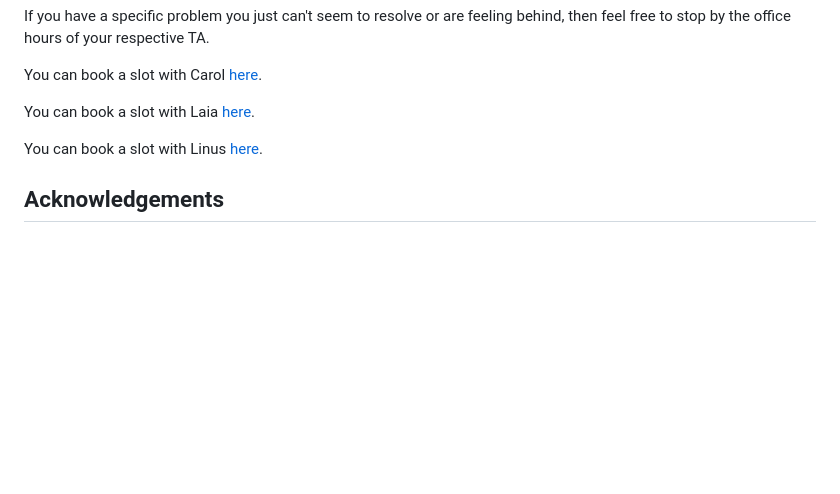
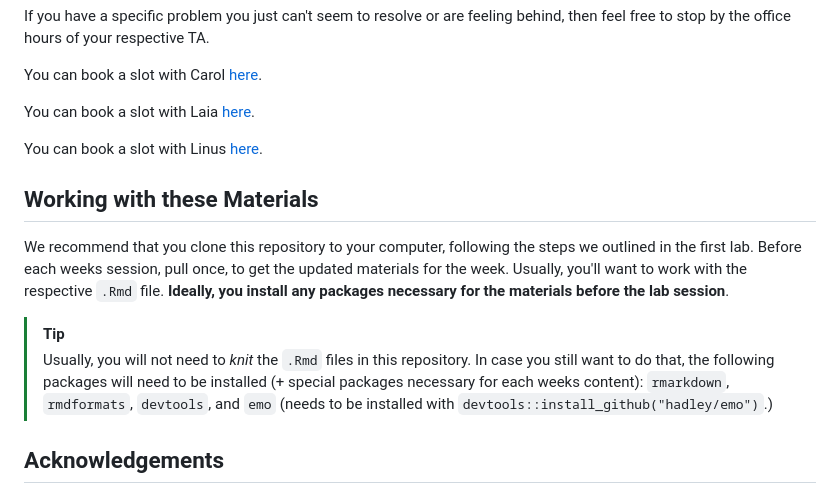
Before and after one commit to intro-to-data-science-26/labs, a Markdown page: README.md, the part around one of its changes. Rendered like a GitHub page; blank space fills up the shorter version.

Commit message:
Add instructions on how to knit materials

```diff
--- a/README.md
+++ b/README.md
@@ -32,6 +31,15 @@ You can book a slot with Laia [here](https://outlook.office.com/bookwithme/user/
 
 You can book a slot with Linus [here](https://outlook.office.com/bookwithme/user/e34eaf5c4f8b414d85099a831468a048@students.hertie-school.org/meetingtype/eSO3mzF8ZU6kJx7Xj4gA1g2?anonymous&ismsaljsauthenabled&ep=mlink).
 
+## Working with these Materials
+
+We recommend that you clone this repository to your computer, following the steps we outlined in the first lab. Before each weeks session, pull once, to get the updated materials for the week. Usually, you'll want to work with the respective `.Rmd` file. **Ideally, you install any packages necessary for the materials before the lab session**.
+
+> [!TIP]
+> Usually, you will not need to *knit* the `.Rmd` files in this repository. In case you still want to do that, the following packages will need to be installed (+ special packages necessary for each weeks content): `rmarkdown`, `rmdformats`, `devtools`, and `emo` (needs to be installed with `devtools::install_github("hadley/emo")`.)
+
+
+
 ## Acknowledgements
 
 These materials were drafted by [Tom Arendt](https://github.com/tom-arend) and [Lisa Oswald](https://lfoswald.github.io/), with contributions by [Steve Kerr](https://smkerr.github.io/), [Hiba Ahmad](https://github.com/hiba-ahmad), [Carmen Garro](https://github.com/cgarroca), [Sebastian Ramirez-Ruiz](https://seramirezruiz.github.io/), [Killian Conyngham](https://github.com/Killian-Conyngham), [Carol Sobral](https://github.com/cbsobral), [Laia Domenech Burin](https://ldmnch.github.io/layitx/about.html), and [Linus Hagemann](https://linushagemann.de).
```
Also changed, not shown: other parts of README.md (+0 -1 lines).
